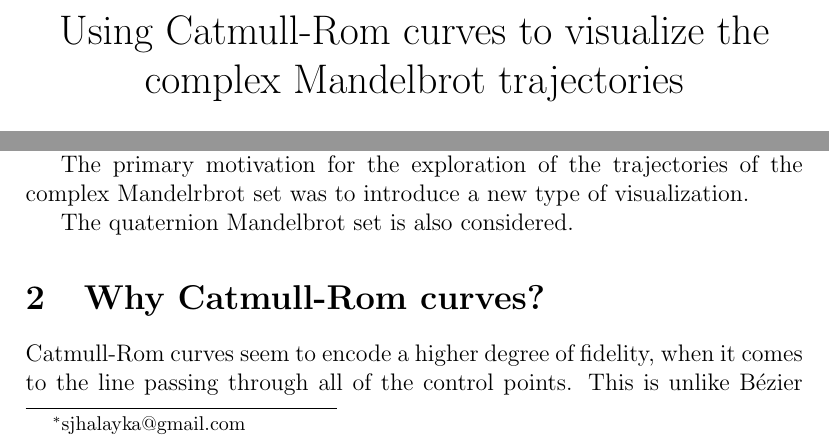
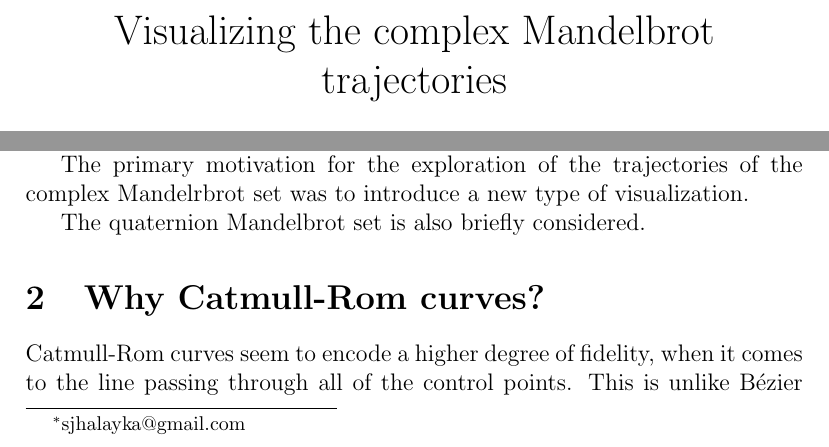
Before and after one commit to sjhalayka/catmull_rom_fractals_paper, a LaTeX paper (catmull_rom.tex): two parts of page 1 of 6, joined at a grey line, cut at the place of the change. Compiled offline with pdfLaTeX.

Commit message:
Add files via upload

```diff
--- a/catmull_rom.tex
+++ b/catmull_rom.tex
@@ -1,6 +1,6 @@
 \documentclass[12pt]{article}
 
-\title{Using Catmull-Rom curves to visualize the complex Mandelbrot trajectories}
+\title{Visualizing the complex Mandelbrot trajectories}
 \author{S. Halayka\footnote{sjhalayka@gmail.com}}
 \date{\today}
 
@@ -41,7 +41,7 @@ Once all of the Mandelbrot set's trajectories have been generated, they are conv
 
 The primary motivation for the exploration of the trajectories of the complex Mandelrbrot set was to introduce a new type of visualization.
 
-The quaternion Mandelbrot set is also considered.
+The quaternion Mandelbrot set is also briefly considered.
 
 
 \section{Why Catmull-Rom curves?}
```
Also changed, not shown: 1 other file.
